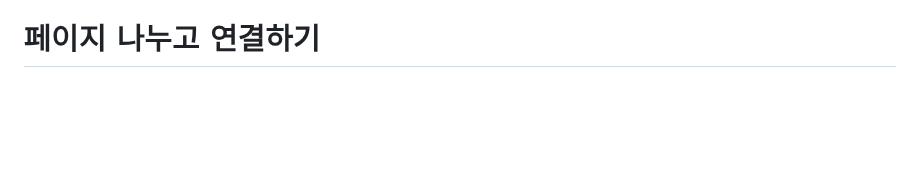
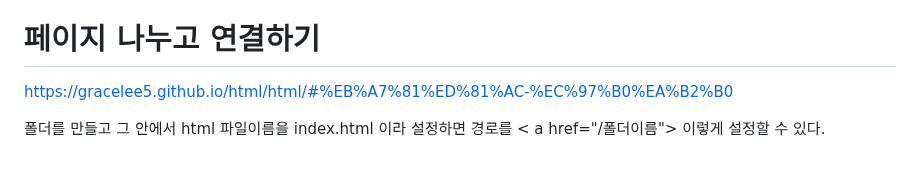
Before and after one commit to gracelee5/Frontend_start, a Markdown page: Chapter2/Chapter2.md, the part around the change. Drawn GitHub-style; blank space fills up the shorter version.

```diff
--- a/Chapter2/Chapter2.md
+++ b/Chapter2/Chapter2.md
@@ -83,3 +83,6 @@ index.html 파일의 lang 속성을 ko로 바꿔주면 번역 팝업이 나타
 ex) /images/heropy.png
 
 # 페이지 나누고 연결하기
+https://gracelee5.github.io/html/html/#%EB%A7%81%ED%81%AC-%EC%97%B0%EA%B2%B0
+
+폴더를 만들고 그 안에서 html 파일이름을 index.html 이라 설정하면 경로를 < a href="/폴더이름"> 이렇게 설정할 수 있다.
```
